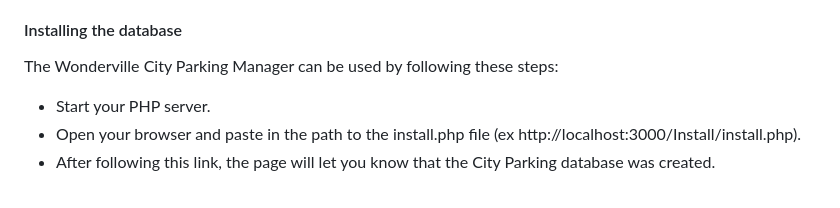
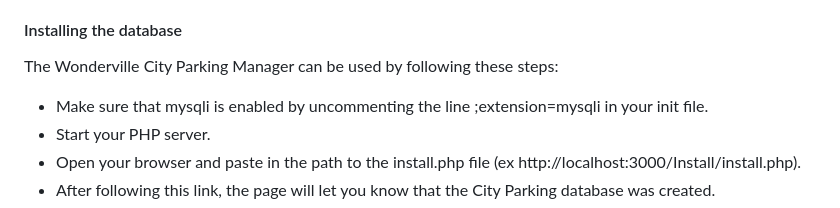
Before and after one commit to afesta12/CityParking, a Markdown page: README.md, the part around the change. Rendered like a GitHub page.

```diff
--- a/README.md
+++ b/README.md
@@ -121,6 +121,7 @@ The admin revenue report consists of an input field where the admin may enter a
 #### Installing the database
 
 The Wonderville City Parking Manager can be used by following these steps:
+* Make sure that mysqli is enabled by uncommenting the line ;extension=mysqli in your init file.
 * Start your PHP server.
 * Open your browser and paste in the path to the install.php file (ex http://localhost:3000/Install/install.php).
 * After following this link, the page will let you know that the City Parking database was created.
```
